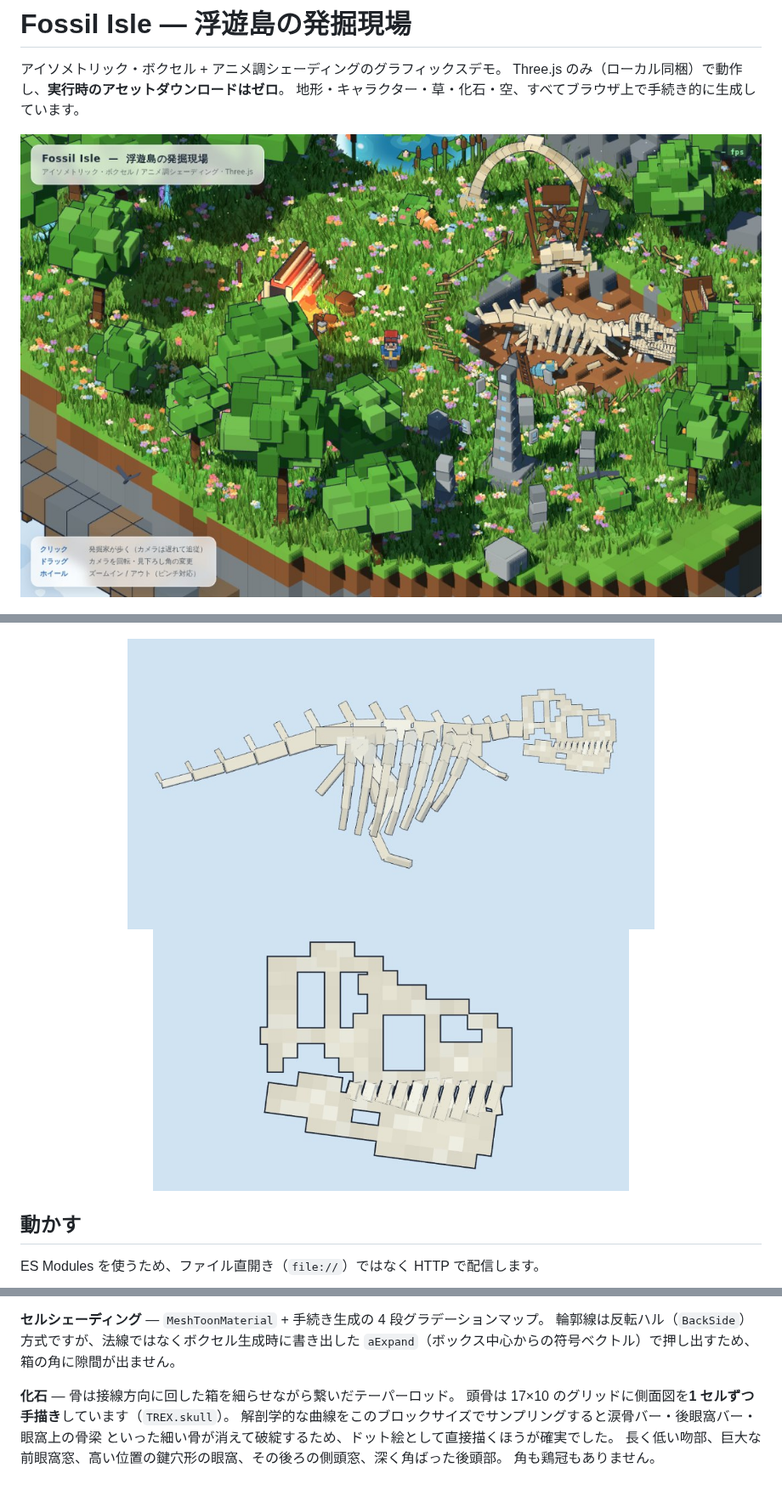
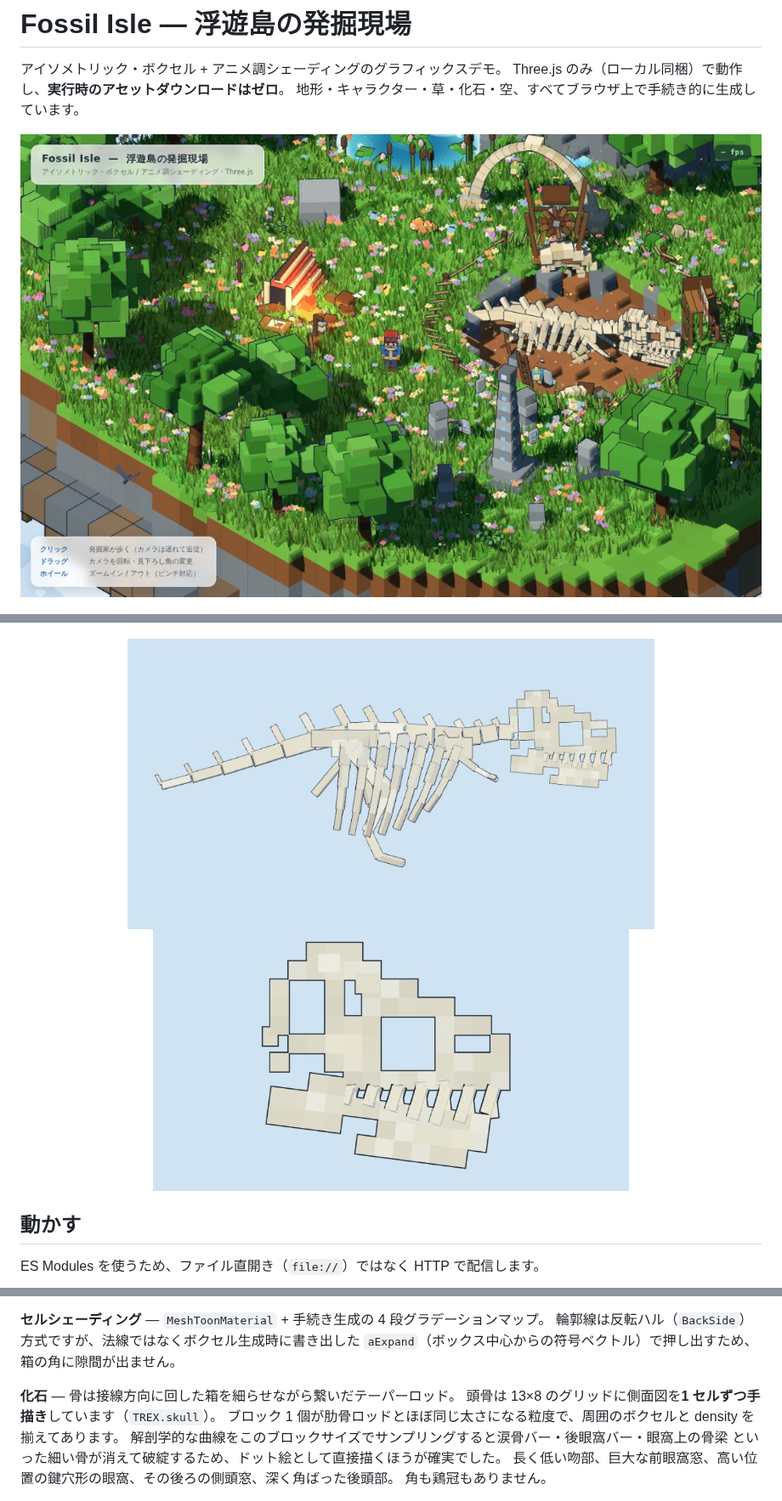
Before and after one commit to takumi7201-spec/Game-2, a Markdown page: README.md, 3 parts joined by grey strips. Shown at 85% size. Drawn GitHub-style; pictures changed too: docs/screenshot.jpg, docs/skeleton.jpg, docs/skull-profile.jpg.

```diff
--- a/README.md
+++ b/README.md
@@ -44,7 +44,8 @@ python3 -m http.server 8080
 `aExpand`（ボックス中心からの符号ベクトル）で押し出すため、箱の角に隙間が出ません。
 
 **化石** — 骨は接線方向に回した箱を細らせながら繋いだテーパーロッド。
-頭骨は 17×10 のグリッドに側面図を**1 セルずつ手描き**しています（`TREX.skull`）。
+頭骨は 13×8 のグリッドに側面図を**1 セルずつ手描き**しています（`TREX.skull`）。
+ブロック 1 個が肋骨ロッドとほぼ同じ太さになる粒度で、周囲のボクセルと density を揃えてあります。
 解剖学的な曲線をこのブロックサイズでサンプリングすると涙骨バー・後眼窩バー・眼窩上の骨梁
 といった細い骨が消えて破綻するため、ドット絵として直接描くほうが確実でした。
 長く低い吻部、巨大な前眼窩窓、高い位置の鍵穴形の眼窩、その後ろの側頭窓、深く角ばった後頭部。
```
Also changed, not shown: 2 other files.
